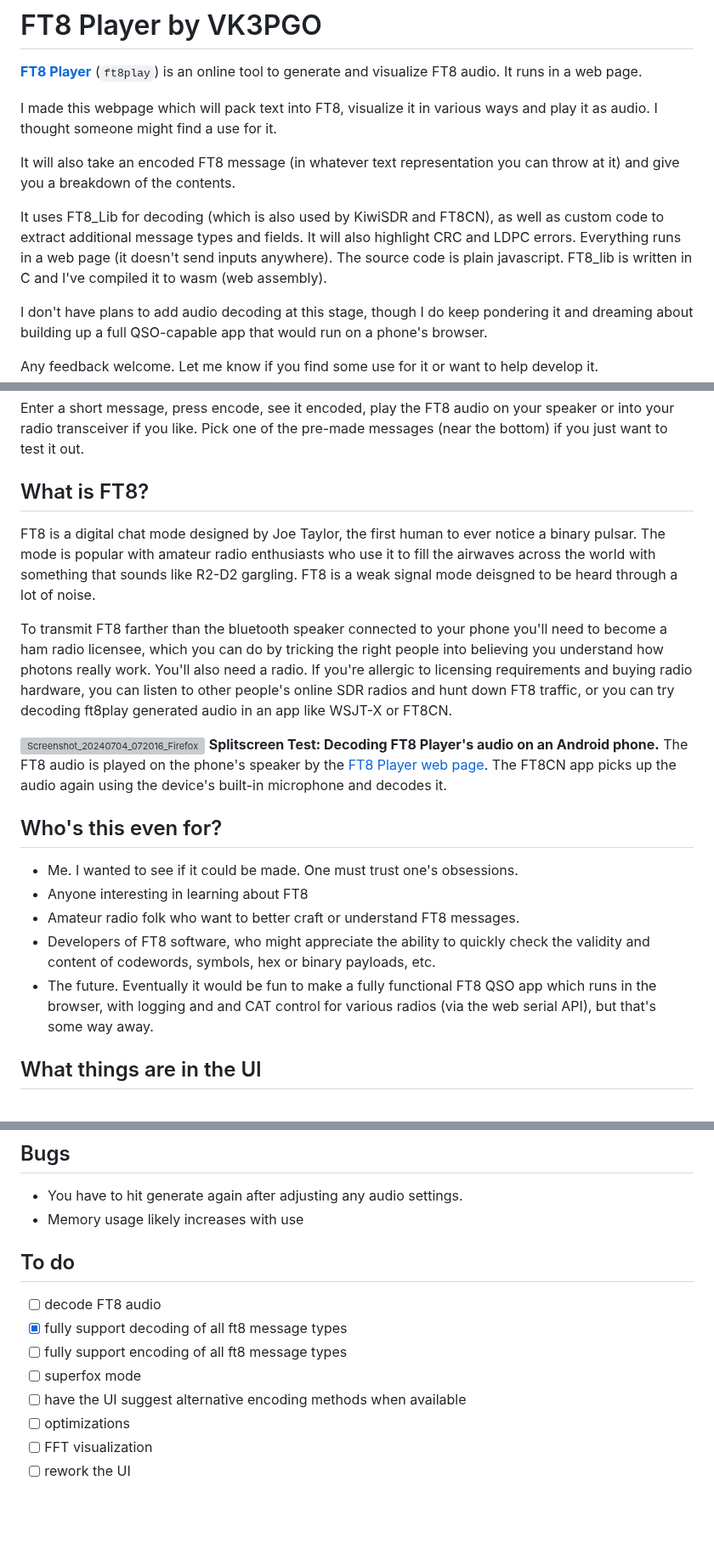
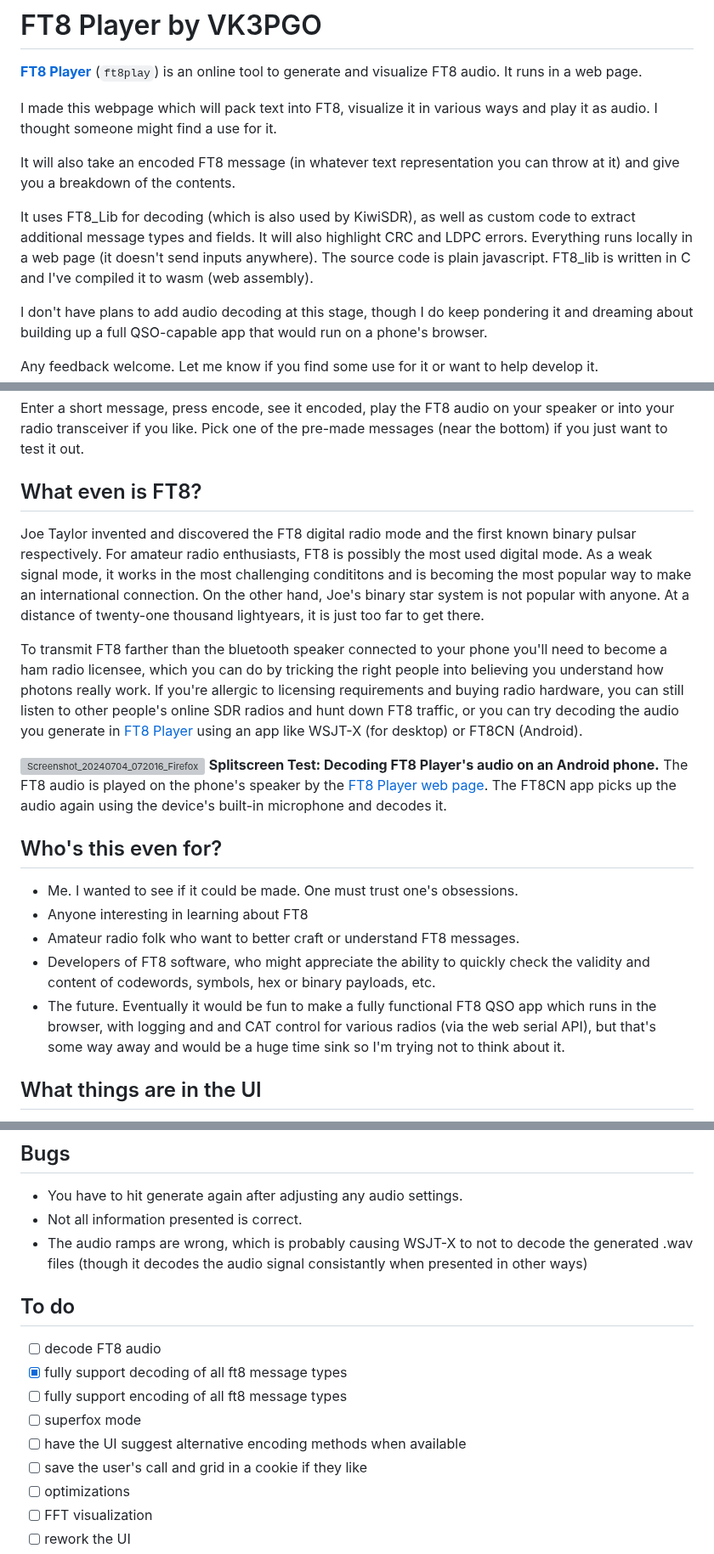
Before and after one commit to pengowray/ft8play, a Markdown page: README.md, 3 parts joined by grey strips. Shown at 85% size. Drawn GitHub-style; blank space fills up the shorter version; grey boxes are pictures that could not be loaded.

Commit message:
Update README.md
over copyedit

```diff
--- a/README.md
+++ b/README.md
@@ -6,7 +6,7 @@ I made this webpage which will pack text into FT8, visualize it in various ways
 
 It will also take an encoded FT8 message (in whatever text representation you can throw at it) and give you a breakdown of the contents.
 
-It uses FT8_Lib for decoding (which is also used by KiwiSDR and FT8CN), as well as custom code to extract additional message types and fields. It will also highlight CRC and LDPC errors. Everything runs in a web page (it doesn't send inputs anywhere). The source code is plain javascript. FT8_lib is written in C and I've compiled it to wasm (web assembly).
+It uses FT8_Lib for decoding (which is also used by KiwiSDR), as well as custom code to extract additional message types and fields. It will also highlight CRC and LDPC errors. Everything runs locally in a web page (it doesn't send inputs anywhere). The source code is plain javascript. FT8_lib is written in C and I've compiled it to wasm (web assembly).
 
 I don't have plans to add audio decoding at this stage, though I do keep pondering it and dreaming about building up a full QSO-capable app that would run on a phone's browser.
 
@@ -21,11 +21,11 @@ Pengo VK3PGO
 
 Enter a short message, press encode, see it encoded, play the FT8 audio on your speaker or into your radio transceiver if you like. Pick one of the pre-made messages (near the bottom) if you just want to test it out.
 
-## What is FT8?
+## What even is FT8?
 
-FT8 is a digital chat mode designed by Joe Taylor, the first human to ever notice a binary pulsar. The mode is popular with amateur radio enthusiasts who use it to fill the airwaves across the world with something that sounds like R2-D2 gargling. FT8 is a weak signal mode deisgned to be heard through a lot of noise.
+Joe Taylor invented and discovered the FT8 digital radio mode and the first known binary pulsar respectively. For amateur radio enthusiasts, FT8 is possibly the most used digital mode. As a weak signal mode, it works in the most challenging condititons and is becoming the most popular way to make an international connection. On the other hand, Joe's binary star system is not popular with anyone. At a distance of twenty-one thousand lightyears, it is just too far to get there.
 
-To transmit FT8 farther than the bluetooth speaker connected to your phone you'll need to become a ham radio licensee, which you can do by tricking the right people into believing you understand how photons really work. You'll also need a radio. If you're allergic to licensing requirements and buying radio hardware, you can listen to other people's online SDR radios and hunt down FT8 traffic, or you can try decoding ft8play generated audio in an app like WSJT-X or FT8CN.
+To transmit FT8 farther than the bluetooth speaker connected to your phone you'll need to become a ham radio licensee, which you can do by tricking the right people into believing you understand how photons really work. If you're allergic to licensing requirements and buying radio hardware, you can still listen to other people's online SDR radios and hunt down FT8 traffic, or you can try decoding the audio you generate in [FT8 Player](https://pengowray.github.io/ft8play/) using an app like WSJT-X (for desktop) or FT8CN (Android).
 
 ![Screenshot_20240704_072016_Firefox](https://github.com/pengowray/ft8play/assets/800133/1796e807-ed9d-46cf-9dc5-476e4973a823)
 **Splitscreen Test: Decoding FT8 Player's audio on an Android phone.** The FT8 audio is played on the phone's speaker by the [FT8 Player web page](https://pengowray.github.io/ft8play/). The FT8CN app picks up the audio again using the device's built-in microphone and decodes it.
@@ -35,7 +35,7 @@ To transmit FT8 farther than the bluetooth speaker connected to your phone you'l
 - Anyone interesting in learning about FT8
 - Amateur radio folk who want to better craft or understand FT8 messages.
 - Developers of FT8 software, who might appreciate the ability to quickly check the validity and content of codewords, symbols, hex or binary payloads, etc.
-- The future. Eventually it would be fun to make a fully functional FT8 QSO app which runs in the browser, with logging and and CAT control for various radios (via the web serial API), but that's some way away.
+- The future. Eventually it would be fun to make a fully functional FT8 QSO app which runs in the browser, with logging and and CAT control for various radios (via the web serial API), but that's some way away and would be a huge time sink so I'm trying not to think about it.
 
 ## What things are in the UI
 
@@ -56,7 +59,8 @@ Payload/symbol input formats: (for debugging or advanced uses)
 
 ## Bugs
 - You have to hit generate again after adjusting any audio settings.
-- Memory usage likely increases with use
+- Not all information presented is correct.
+- The audio ramps are wrong, which is probably causing WSJT-X to not to decode the generated .wav files (though it decodes the audio signal consistantly when presented in other ways)
 
 ## To do
 - [ ] decode FT8 audio
@@ -64,6 +68,7 @@ Payload/symbol input formats: (for debugging or advanced uses)
 - [ ] fully support encoding of all ft8 message types
 - [ ] superfox mode
 - [ ] have the UI suggest alternative encoding methods when available
+- [ ] save the user's call and grid in a cookie if they like
 - [ ] optimizations
 - [ ] FFT visualization
 - [ ] rework the UI
```
Also changed, not shown: other parts of README.md (+6 -3 lines).
